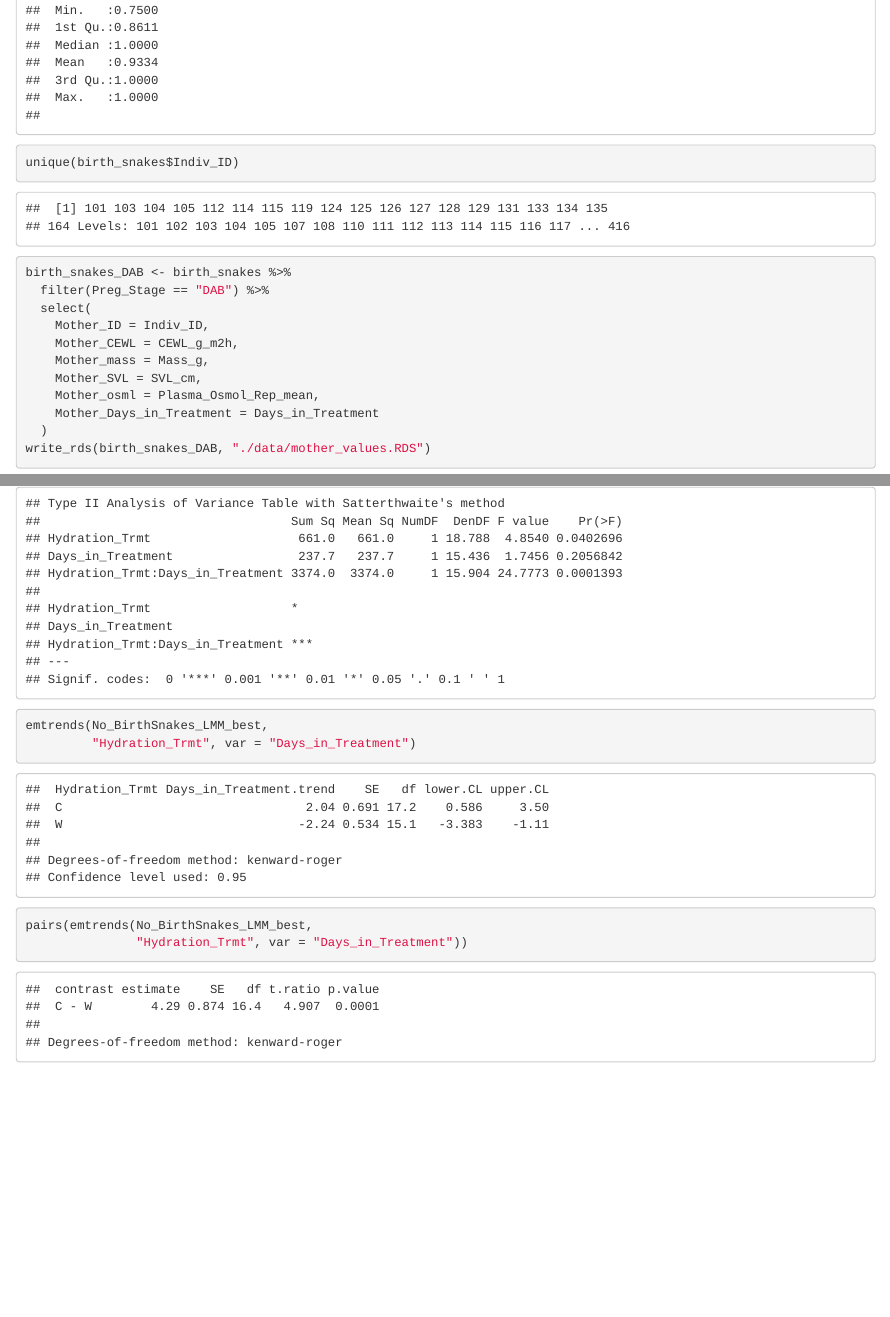
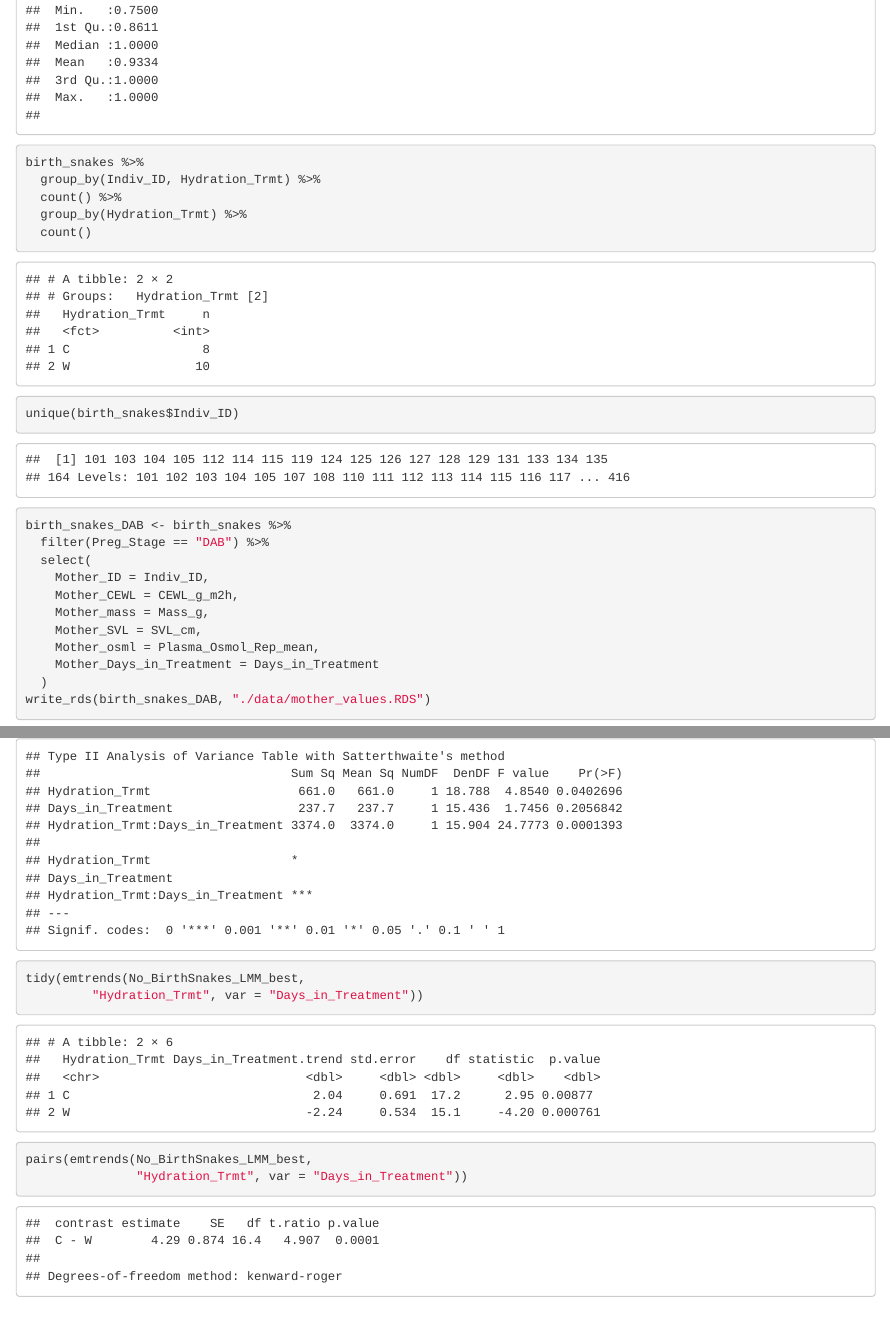
Before and after one commit to science-with-sav/Crotalus_viridis_mother_neonate_hydration, an R Markdown document (analysis_mothers.Rmd): the page in a window 1100 px wide, from 5180 px down, and a second part further down, joined at a grey line. Rendered offline with R 4.5, knitr and Pandoc, with nearby package versions; drawn as R Markdown's standard HTML page in place of the format the file asks for; code that draws random numbers runs with fixed seeds of ours; some code elsewhere in the file could not run offline.

Commit message:
one more knit!!

````diff
--- a/analysis_mothers.Rmd
+++ b/analysis_mothers.Rmd
@@ -182,6 +182,11 @@ birth_snakes <- mother_data_all_final_full %>%
   filter(Indiv_ID != 117) %>%
   left_join(neo_counts, by = c("Indiv_ID" = "Mother_ID"))
 summary(birth_snakes)
+birth_snakes %>%
+  group_by(Indiv_ID, Hydration_Trmt) %>%
+  count() %>%
+  group_by(Hydration_Trmt) %>%
+  count()
 unique(birth_snakes$Indiv_ID)
 ```
 
@@ -1164,8 +1177,8 @@ anova(No_BirthSnakes_LMM_best, test = "F", type = "2")
 
 
 ```{r}
-emtrends(No_BirthSnakes_LMM_best,
-         "Hydration_Trmt", var = "Days_in_Treatment")
+tidy(emtrends(No_BirthSnakes_LMM_best,
+         "Hydration_Trmt", var = "Days_in_Treatment"))
 pairs(emtrends(No_BirthSnakes_LMM_best,
                "Hydration_Trmt", var = "Days_in_Treatment"))
 ```
````
Also changed, not shown: analysis_mothers.html, results_figures/Fig1_mother_tmt_effects.pdf, results_figures/Fig2_mother_CEWL_temp_VPD.pdf, analysis_mothers.Rmd (12 more changed lines).
